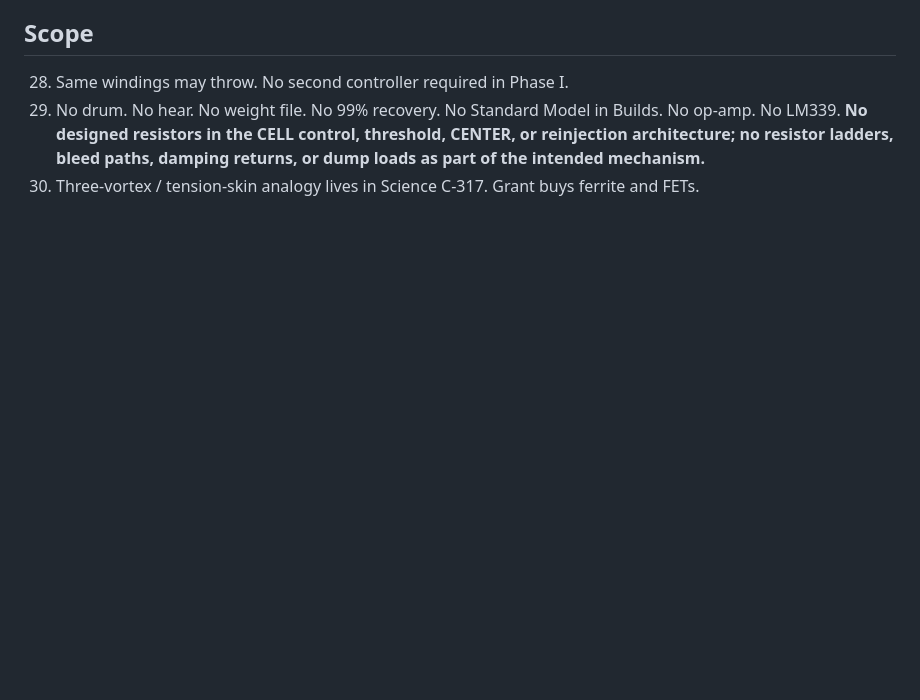
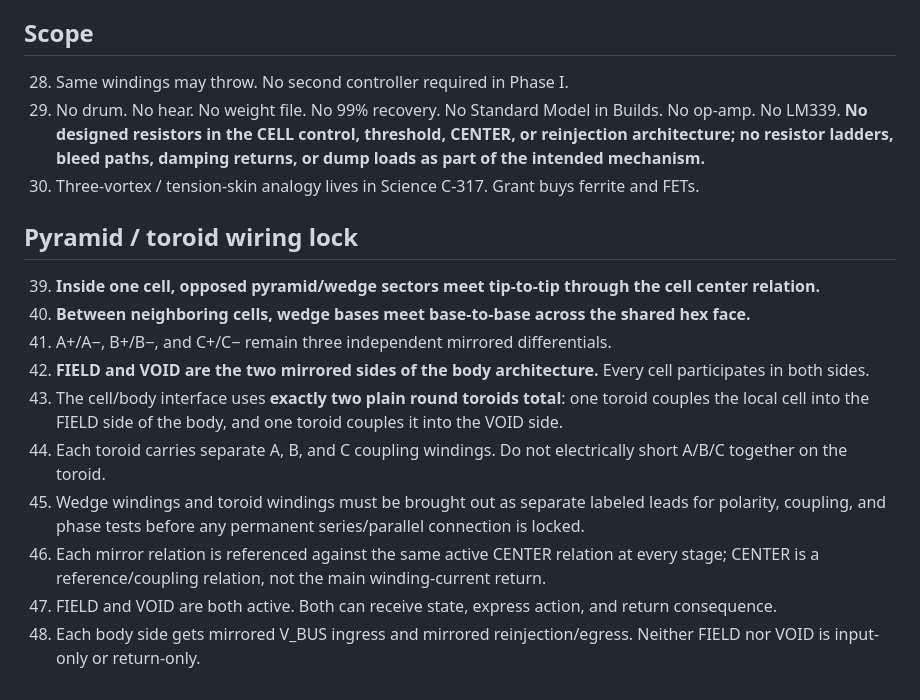
Before and after one commit to One-Wave-Universe/Builds, a Markdown page: RULES.md, the part around the change. Rendered like a GitHub page; blank space fills up the shorter version.

Commit message:
Clarify FIELD and VOID as mirrored body sides and lock two-toroid interface

```diff
--- a/RULES.md
+++ b/RULES.md
@@ -63,3 +63,16 @@ If it was decided, it is here. Do not drop it. Do not make him say it again.
 28. Same windings may throw. No second controller required in Phase I.
 29. No drum. No hear. No weight file. No 99% recovery. No Standard Model in Builds. No op-amp. No LM339. **No designed resistors in the CELL control, threshold, CENTER, or reinjection architecture; no resistor ladders, bleed paths, damping returns, or dump loads as part of the intended mechanism.**
 30. Three-vortex / tension-skin analogy lives in Science C-317. Grant buys ferrite and FETs.
+
+
+## Pyramid / toroid wiring lock
+39. **Inside one cell, opposed pyramid/wedge sectors meet tip-to-tip through the cell center relation.**
+40. **Between neighboring cells, wedge bases meet base-to-base across the shared hex face.**
+41. A+/A−, B+/B−, and C+/C− remain three independent mirrored differentials.
+42. **FIELD and VOID are the two mirrored sides of the body architecture.** Every cell participates in both sides.
+43. The cell/body interface uses **exactly two plain round toroids total**: one toroid couples the local cell into the FIELD side of the body, and one toroid couples it into the VOID side.
+44. Each toroid carries separate A, B, and C coupling windings. Do not electrically short A/B/C together on the toroid.
+45. Wedge windings and toroid windings must be brought out as separate labeled leads for polarity, coupling, and phase tests before any permanent series/parallel connection is locked.
+46. Each mirror relation is referenced against the same active CENTER relation at every stage; CENTER is a reference/coupling relation, not the main winding-current return.
+47. FIELD and VOID are both active. Both can receive state, express action, and return consequence.
+48. Each body side gets mirrored V_BUS ingress and mirrored reinjection/egress. Neither FIELD nor VOID is input-only or return-only.
```
